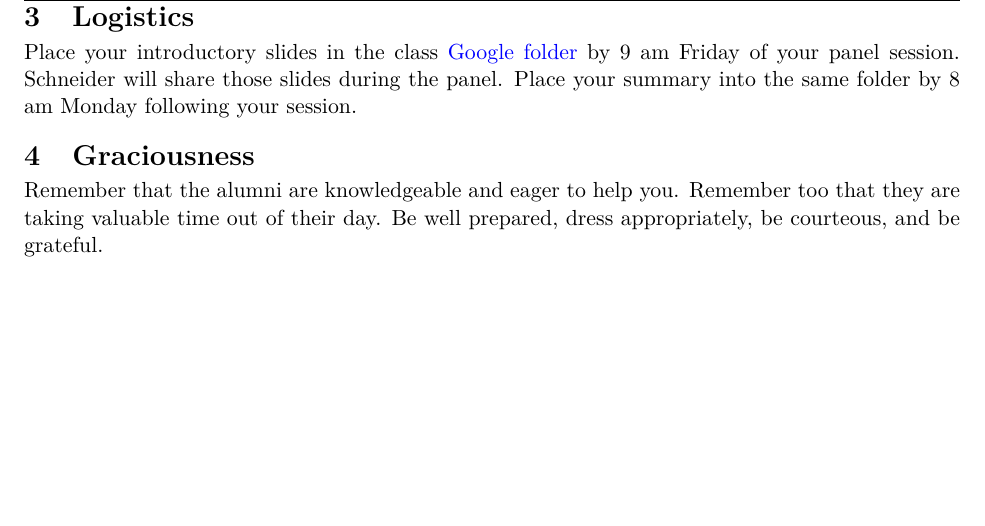
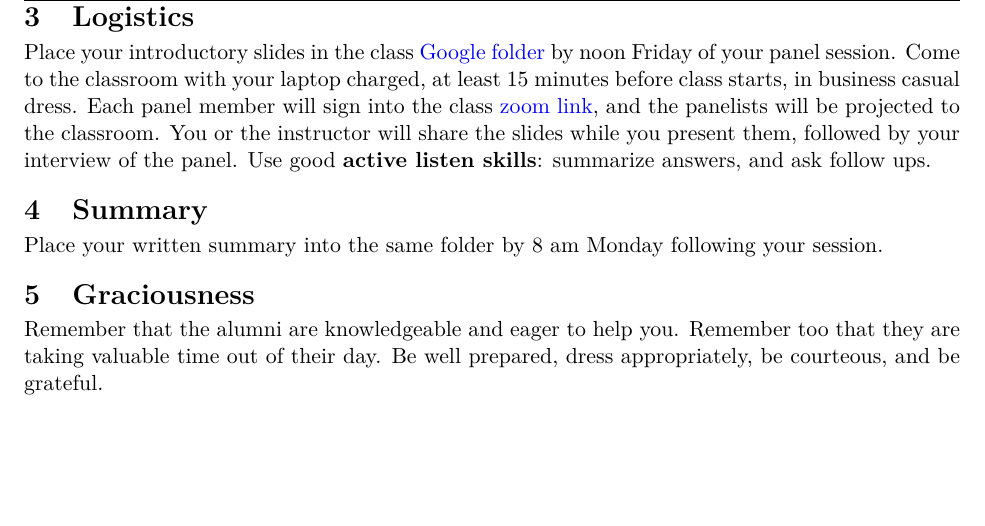
Before and after one commit to wmfschneider/CBE20290, a LaTeX problem sheet (Assignments/Interview.tex): part of page 2 of 2, cut so that both start at the same text. Compiled offline with pdfLaTeX.

Commit message:
Interview plan

```diff
--- a/Assignments/Interview.tex
+++ b/Assignments/Interview.tex
@@ -108,10 +108,14 @@ The group will also want to prepare a set of questions, or script, to guide the
 The group will take notes during the panel discussion and use them to annotate the prepared questions into a summary.
 
 \section{Logistics}
-\label{sec:org7a098ed}
-Place your introductory slides in the class \href{https://drive.google.com/drive/folders/12p1B5icXV4FetwMoPTR7hkxTTPMj53qA?usp=sharing}{Google folder} by 9 am Friday of your panel session. Schneider will share those slides during the panel. Place your summary into the same folder by 8 am Monday following your session.
+\label{sec:org9b1e951}
+Place your introductory slides in the class \href{https://drive.google.com/drive/folders/12p1B5icXV4FetwMoPTR7hkxTTPMj53qA?usp=sharing}{Google folder} by noon Friday of your panel session. Come to the classroom with your laptop charged, at least 15 minutes before class starts, in business casual dress.  Each panel member will sign into the class \href{https://notredame.zoom.us/j/96943641641?pwd=d1NqcXdzT3hocTY1SzJLWm0wL3R3Zz09}{zoom link}, and the panelists will be projected to the classroom. You or the instructor will share the slides while you present them, followed by your interview of the panel. Use good \textbf{active listen skills}: summarize answers, and ask follow ups.
+
+\section{Summary}
+\label{sec:orgafb199b}
+Place your written summary into the same folder by 8 am Monday following your session.
 
 \section{Graciousness}
-\label{sec:org11f9ac3}
+\label{sec:orgc5cab82}
 Remember that the alumni are knowledgeable and eager to help you. Remember too that they are taking valuable time out of their day. Be well prepared, dress appropriately, be courteous, and be grateful.
 \end{document}
```
Also changed, not shown: Assignments/Interview.pdf, Assignments/Interview.tex (8 more changed lines), 1 other file.
